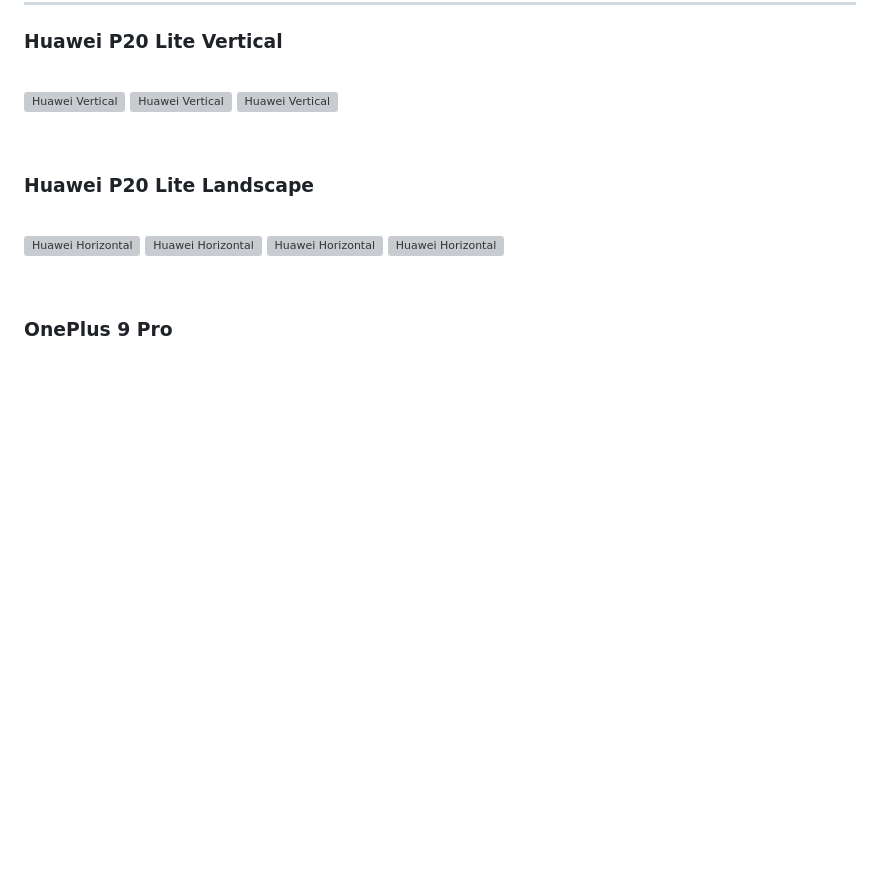
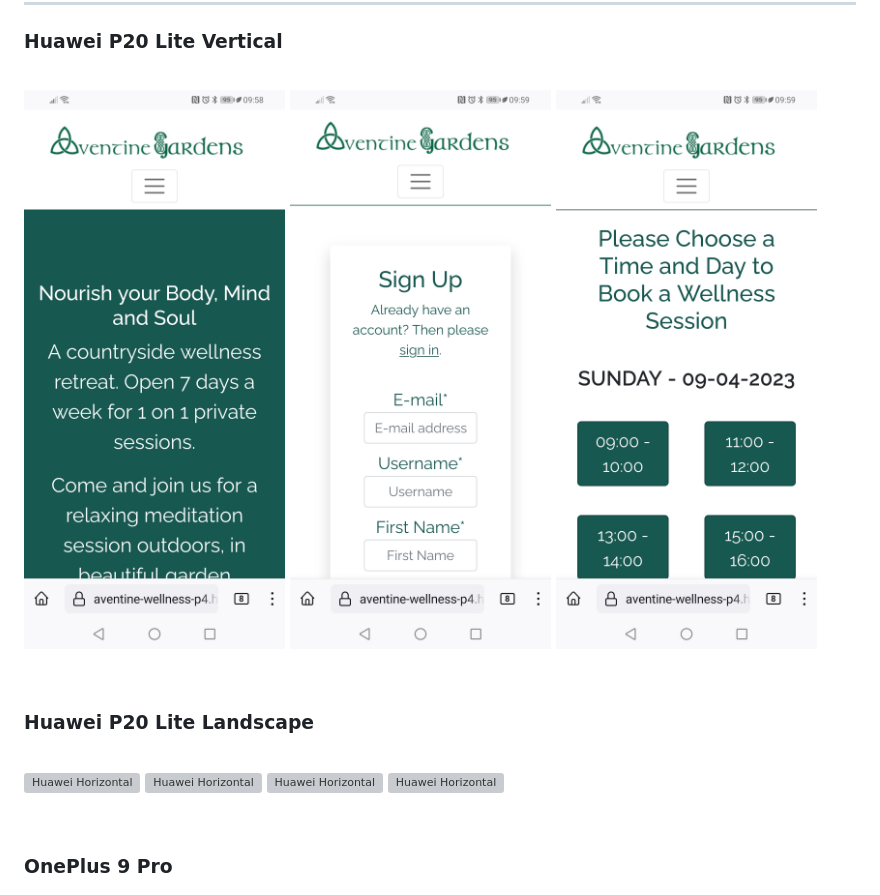
Before and after one commit to VictoriaT87/P4-Aventine-Wellness, a Markdown page: documentation/tested-devices.md, the part around the change. Drawn GitHub-style; pictures changed too: documentation/images/huawei1.jpg (added), documentation/images/huawei2.jpg (added), documentation/images/huawei3.jpg (added); blank space fills up the shorter version; grey boxes are pictures that could not be loaded.

```diff
--- a/documentation/tested-devices.md
+++ b/documentation/tested-devices.md
@@ -6,9 +6,9 @@
  ### Huawei P20 Lite Vertical
  <br>
 
-![Huawei Vertical](huawei1.jpg)
-![Huawei Vertical](huawei2.jpg)
-![Huawei Vertical](huawei3.jpg)
+![Huawei Vertical](images/huawei1.jpg)
+![Huawei Vertical](images/huawei2.jpg)
+![Huawei Vertical](images/huawei3.jpg)
 
 <br>
 
```
Also changed, not shown: 2 other files.
